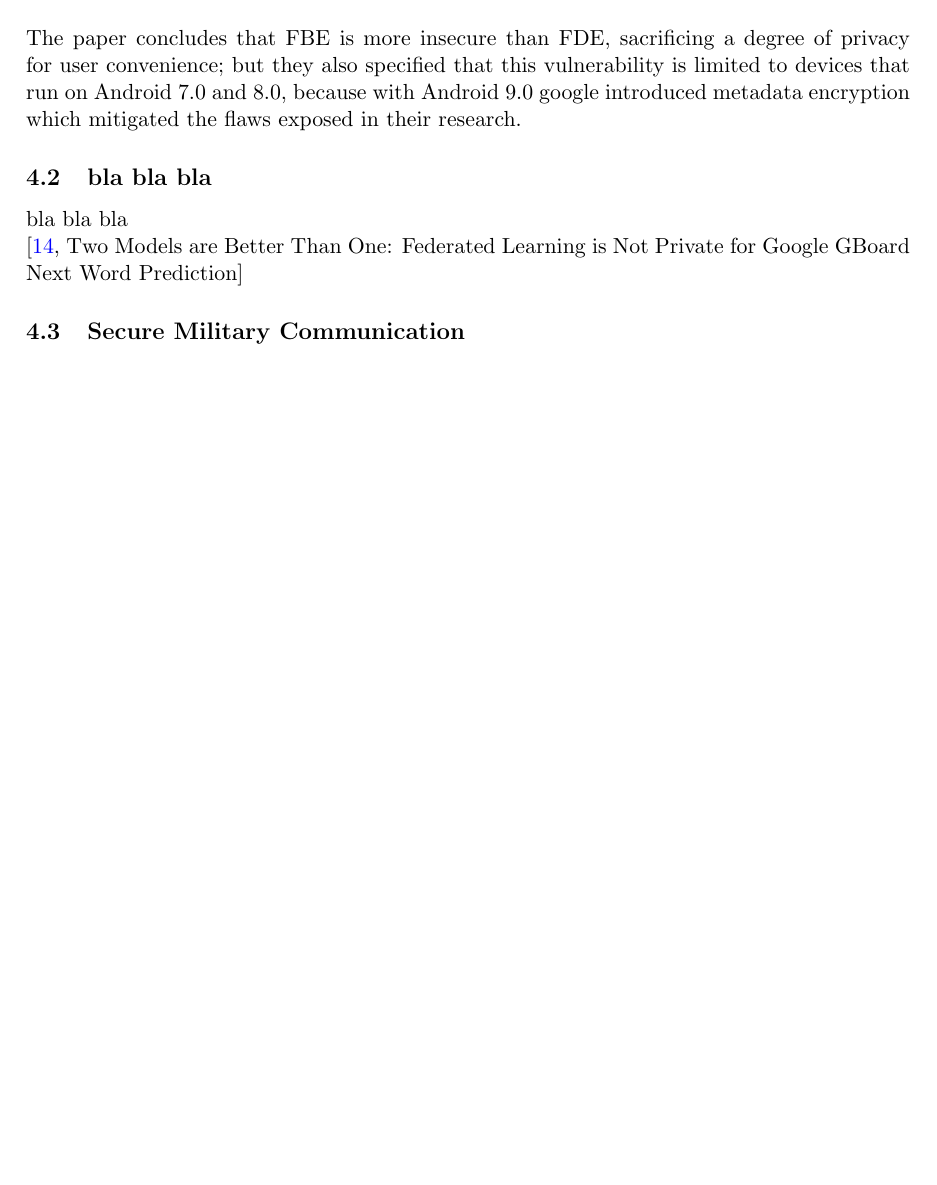
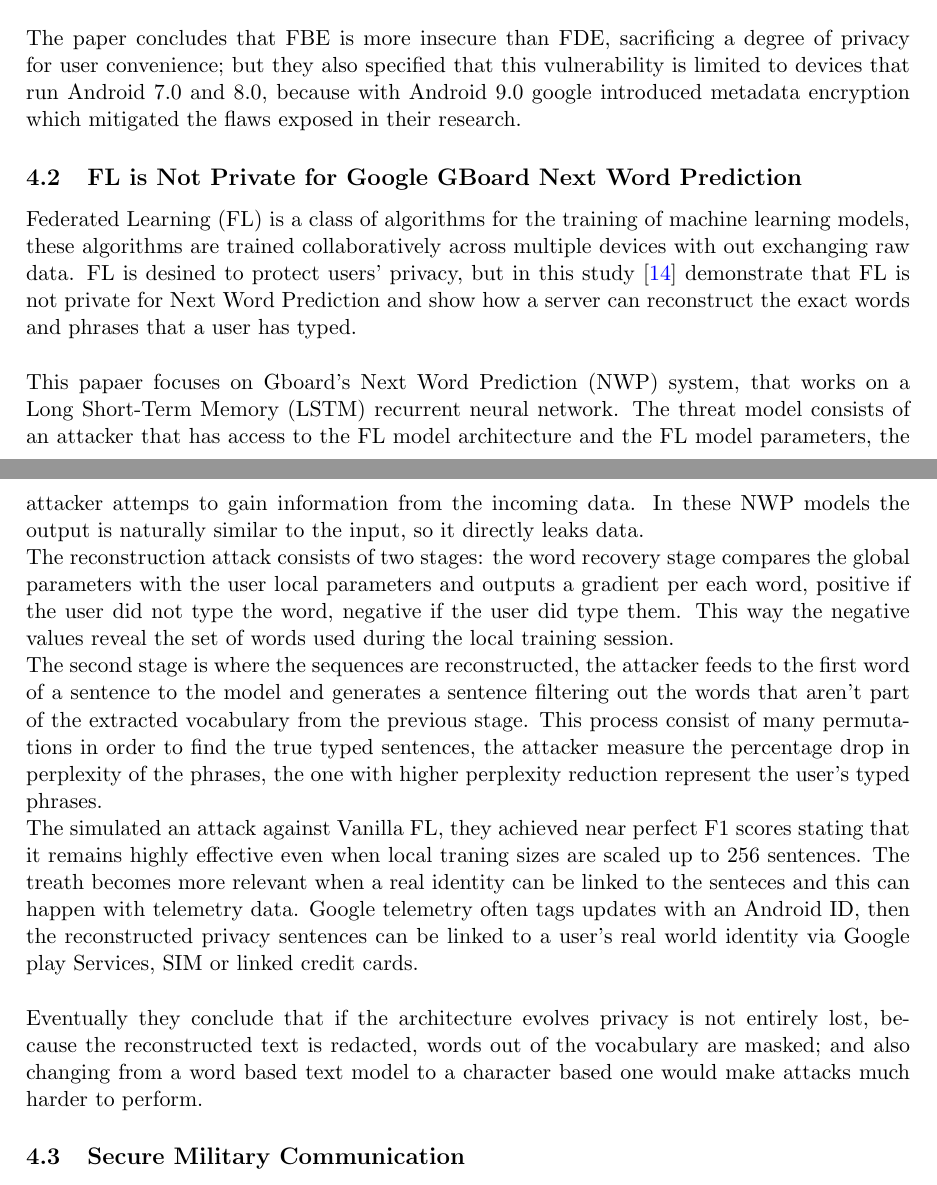
Before and after one commit to starlinetor/Cybersecurity_Class_2026, a LaTeX paper (ResearchReport/main.tex, which reads ResearchReport/chapters/examples.tex): part of page 7 of 11 before the commit and two parts of pages 7 and 8 of 11 after it, the two joined at a grey line, cut so that both start at the same text, the shorter picture padded with empty space. Compiled offline with pdfLaTeX.

Commit message:
added example on next word prediction not being private

```diff
--- a/ResearchReport/chapters/examples.tex
+++ b/ResearchReport/chapters/examples.tex
@@ -11,13 +11,15 @@
 \subparagraph{WhatsApp User Action Reconstruction} The researches conducted a case study to demonstrate that they could reconstruct users actions in WhatsApp using only unencrypted metadata.
 Even though they could not identify characteristic fingerprints for specific messaging actions, they discovered that for every action WhatsApp's databases get updated timestamps. They could identify database files based on the predictable order in which WhatsApp creates them after installation and first use.
 They clustered their unknown database files by creation time and generation IDs and then knowing the creation patterns, they could identify each database file. This way they were able to trace the exact time a user sent or recived a text message or a photo.
-\\\\The paper concludes that FBE is more insecure than FDE, sacrificing a degree of privacy for user convenience; but they also specified that this vulnerability is limited to devices that run on Android 7.0 and 8.0, because with Android 9.0 google introduced metadata encryption which mitigated the flaws exposed in their research.
+\\\\The paper concludes that FBE is more insecure than FDE, sacrificing a degree of privacy for user convenience; but they also specified that this vulnerability is limited to devices that run Android 7.0 and 8.0, because with Android 9.0 google introduced metadata encryption which mitigated the flaws exposed in their research.
 
-\subsection{bla bla bla}
-bla bla bla
-\\ \cite[Two Models are Better Than One: Federated Learning is Not Private for Google GBoard Next Word Prediction]{10.1007/978-3-031-51482-1_6}
-
-
+\subsection{FL is Not Private for Google GBoard Next Word Prediction}
+Federated Learning (FL) is a class of algorithms for the training of machine learning models, these algorithms are trained collaboratively across multiple devices with out exchanging raw data. FL is desined to protect users' privacy, but in this study \cite{10.1007/978-3-031-51482-1_6} demonstrate that FL is not private for Next Word Prediction and show how a server can reconstruct the exact words and phrases that a user has typed.
+\\\\ This papaer focuses on Gboard's Next Word Prediction (NWP) system, that works on a Long Short-Term Memory (LSTM) recurrent neural network. The threat model consists of an attacker that has access to the FL model architecture and the FL model parameters, the attacker attemps to gain information from the incoming data. In these NWP models the output is naturally similar to the input, so it directly leaks data.
+\\The reconstruction attack consists of two stages: the word recovery stage compares the global parameters with the user local parameters and outputs a gradient per each word, positive if the user did not type the word, negative if the user did type them. This way the negative values reveal the set of words used during the local training session.
+\\The second stage is where the sequences are reconstructed, the attacker feeds to the first word of a sentence to the model and generates a sentence filtering out the words that aren't part of the extracted vocabulary from the previous stage. This process consist of many permutations in order to find the true typed sentences, the attacker measure the percentage drop in perplexity of the phrases, the one with higher perplexity reduction represent the user's typed phrases.
+\\The simulated an attack against Vanilla FL, they achieved near perfect F1 scores stating that it remains highly effective even when local traning sizes are scaled up to 256 sentences. The treath becomes more relevant when a real identity can be linked to the senteces and this can happen with telemetry data. Google telemetry often tags updates with an Android ID, then the reconstructed privacy sentences can be linked to a user's real world identity via Google play Services, SIM or linked credit cards.
+\\\\Eventually they conclude that if the architecture evolves privacy is not entirely lost, because the reconstructed text is redacted, words out of the vocabulary are masked; and also changing from a word based text model to a character based one would make attacks much harder to perform.
 
 \subsection{Secure Military Communication}
 This study \cite{bardis2008design} aims to develop a prototype system for the secure exchange of messages between users of workstations connected with the same TCP/IP networks. This system is desined to meet high-security operational requirements of a military unit, assuring confidentiality and read only by authorized personnel.
```
Also changed, not shown: ResearchReport/chapters/overview.tex (+1 -1 lines).
